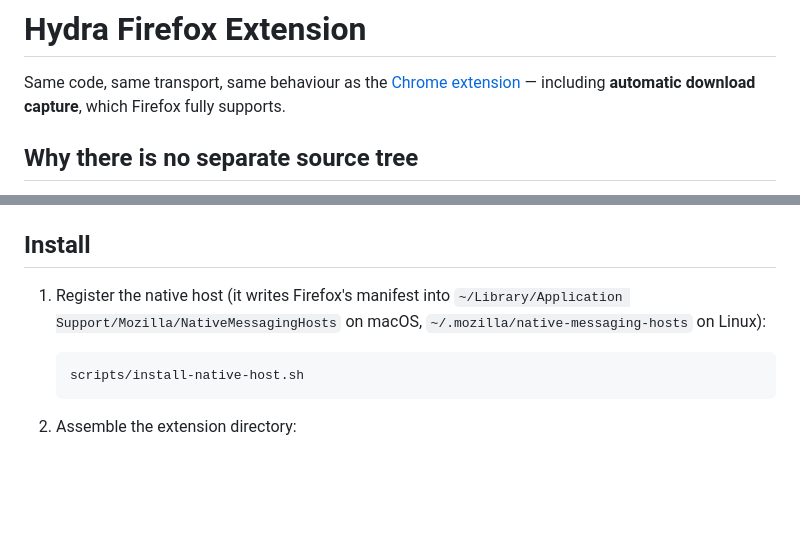
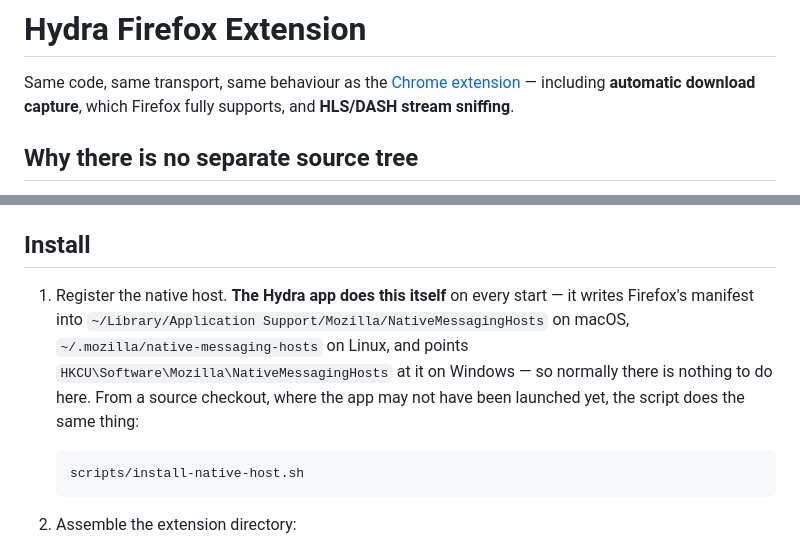
Before and after one commit to 1MAG1/hydra, a Markdown page: extensions/firefox/README.md, 2 parts joined by grey strips. Drawn GitHub-style; blank space fills up the shorter version.

Commit message:
docs(extension): update Firefox extension documentation for stream interception

````diff
--- a/extensions/firefox/README.md
+++ b/extensions/firefox/README.md
@@ -2,7 +2,7 @@
 
 Same code, same transport, same behaviour as the
 [Chrome extension](../chrome/README.md) — including **automatic download
-capture**, which Firefox fully supports.
+capture**, which Firefox fully supports, and **HLS/DASH stream sniffing**.
 
 ## Why there is no separate source tree
 
@@ -40,9 +40,13 @@ latter is regenerated on every sync.
 
 ## Install
 
-1. Register the native host (it writes Firefox's manifest into
+1. Register the native host. **The Hydra app does this itself** on every
+   start — it writes Firefox's manifest into
    `~/Library/Application Support/Mozilla/NativeMessagingHosts` on macOS,
-   `~/.mozilla/native-messaging-hosts` on Linux):
+   `~/.mozilla/native-messaging-hosts` on Linux, and points
+   `HKCU\Software\Mozilla\NativeMessagingHosts` at it on Windows — so
+   normally there is nothing to do here. From a source checkout, where the
+   app may not have been launched yet, the script does the same thing:
 
    ```bash
    scripts/install-native-host.sh
````
